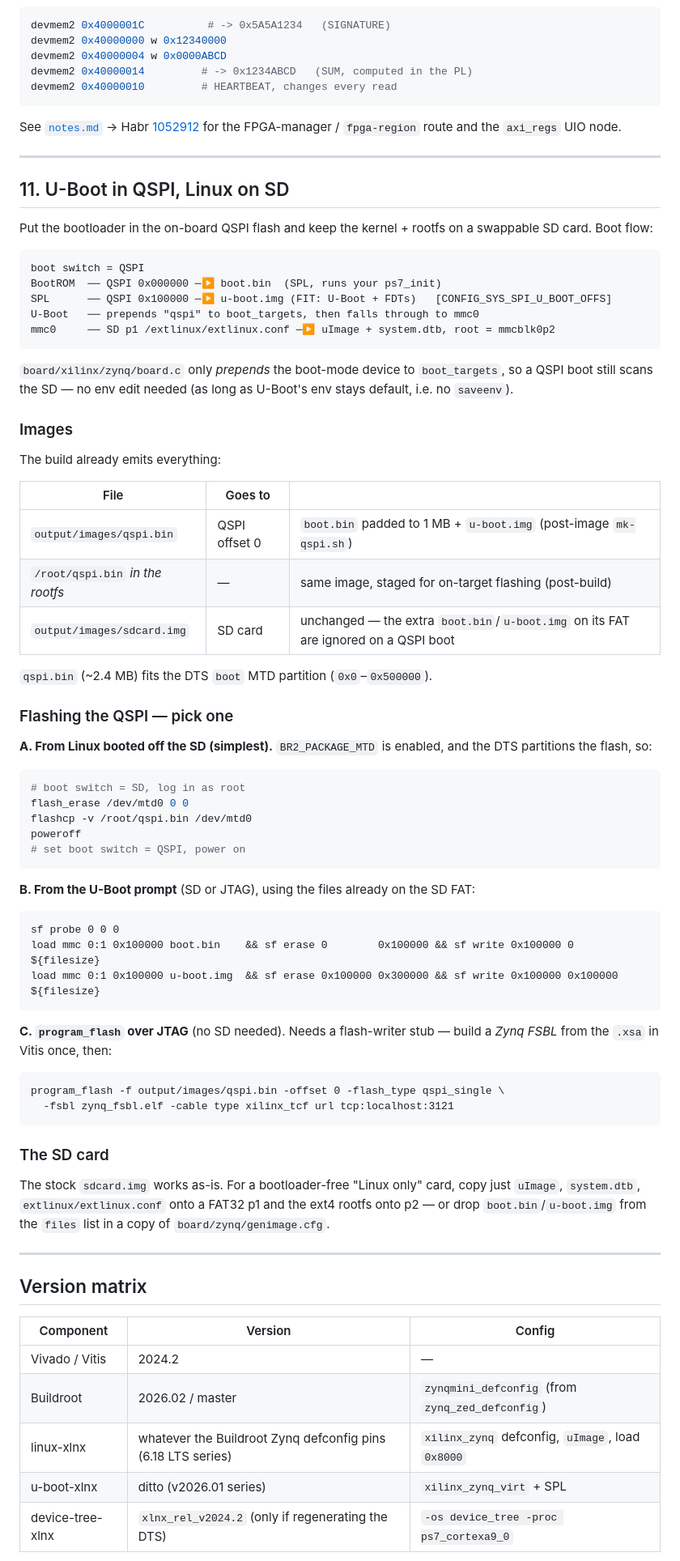
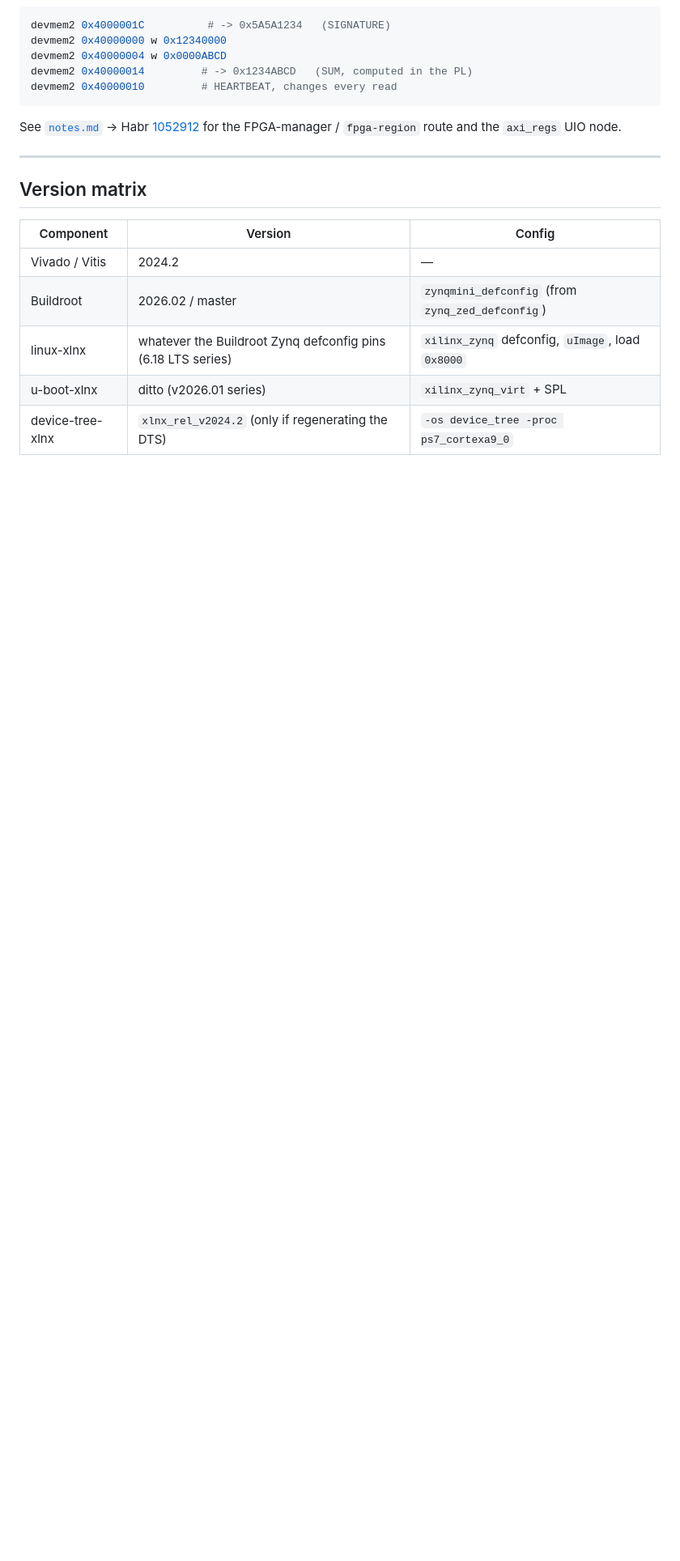
Before and after one commit to johonkanen/zynq_mini_example_project, a Markdown page: doc/linux_build.md, the part around the change. Shown at 81% size. Rendered like a GitHub page; blank space fills up the shorter version.

Commit message:
Revert "docs: linux_build.md - section 11, U-Boot in QSPI + Linux on SD"
This reverts commit 8435aff067ab7613bcabf5379690be57c30cf1d0.

````diff
--- a/doc/linux_build.md
+++ b/doc/linux_build.md
@@ -390,73 +390,6 @@ for the FPGA-manager / `fpga-region` route and the `axi_regs` UIO node.
 
 ---
 
-## 11. U-Boot in QSPI, Linux on SD
-
-Put the bootloader in the on-board QSPI flash and keep the kernel + rootfs on a
-swappable SD card. Boot flow:
-
-```
-boot switch = QSPI
-BootROM  ── QSPI 0x000000 ─▶ boot.bin  (SPL, runs your ps7_init)
-SPL      ── QSPI 0x100000 ─▶ u-boot.img (FIT: U-Boot + FDTs)   [CONFIG_SYS_SPI_U_BOOT_OFFS]
-U-Boot   ── prepends "qspi" to boot_targets, then falls through to mmc0
-mmc0     ── SD p1 /extlinux/extlinux.conf ─▶ uImage + system.dtb, root = mmcblk0p2
-```
-
-`board/xilinx/zynq/board.c` only *prepends* the boot-mode device to
-`boot_targets`, so a QSPI boot still scans the SD — no env edit needed (as long
-as U-Boot's env stays default, i.e. no `saveenv`).
-
-### Images
-
-The build already emits everything:
-
-| File | Goes to | |
-|---|---|---|
-| `output/images/qspi.bin` | QSPI offset 0 | `boot.bin` padded to 1 MB + `u-boot.img` (post-image `mk-qspi.sh`) |
-| `/root/qspi.bin` *in the rootfs* | — | same image, staged for on-target flashing (post-build) |
-| `output/images/sdcard.img` | SD card | unchanged — the extra `boot.bin`/`u-boot.img` on its FAT are ignored on a QSPI boot |
-
-`qspi.bin` (~2.4 MB) fits the DTS `boot` MTD partition (`0x0`–`0x500000`).
-
-### Flashing the QSPI — pick one
-
-**A. From Linux booted off the SD (simplest).** `BR2_PACKAGE_MTD` is enabled, and
-the DTS partitions the flash, so:
-
-```sh
-# boot switch = SD, log in as root
-flash_erase /dev/mtd0 0 0
-flashcp -v /root/qspi.bin /dev/mtd0
-poweroff
-# set boot switch = QSPI, power on
-```
-
-**B. From the U-Boot prompt** (SD or JTAG), using the files already on the SD FAT:
-
-```
-sf probe 0 0 0
-load mmc 0:1 0x100000 boot.bin    && sf erase 0        0x100000 && sf write 0x100000 0        ${filesize}
-load mmc 0:1 0x100000 u-boot.img  && sf erase 0x100000 0x300000 && sf write 0x100000 0x100000 ${filesize}
-```
-
-**C. `program_flash` over JTAG** (no SD needed). Needs a flash-writer stub — build
-a *Zynq FSBL* from the `.xsa` in Vitis once, then:
-
-```
-program_flash -f output/images/qspi.bin -offset 0 -flash_type qspi_single \
-  -fsbl zynq_fsbl.elf -cable type xilinx_tcf url tcp:localhost:3121
-```
-
-### The SD card
-
-The stock `sdcard.img` works as-is. For a bootloader-free "Linux only" card,
-copy just `uImage`, `system.dtb`, `extlinux/extlinux.conf` onto a FAT32 p1 and
-the ext4 rootfs onto p2 — or drop `boot.bin`/`u-boot.img` from the `files` list
-in a copy of `board/zynq/genimage.cfg`.
-
----
-
 ## Version matrix
 
 | Component | Version | Config |
````
